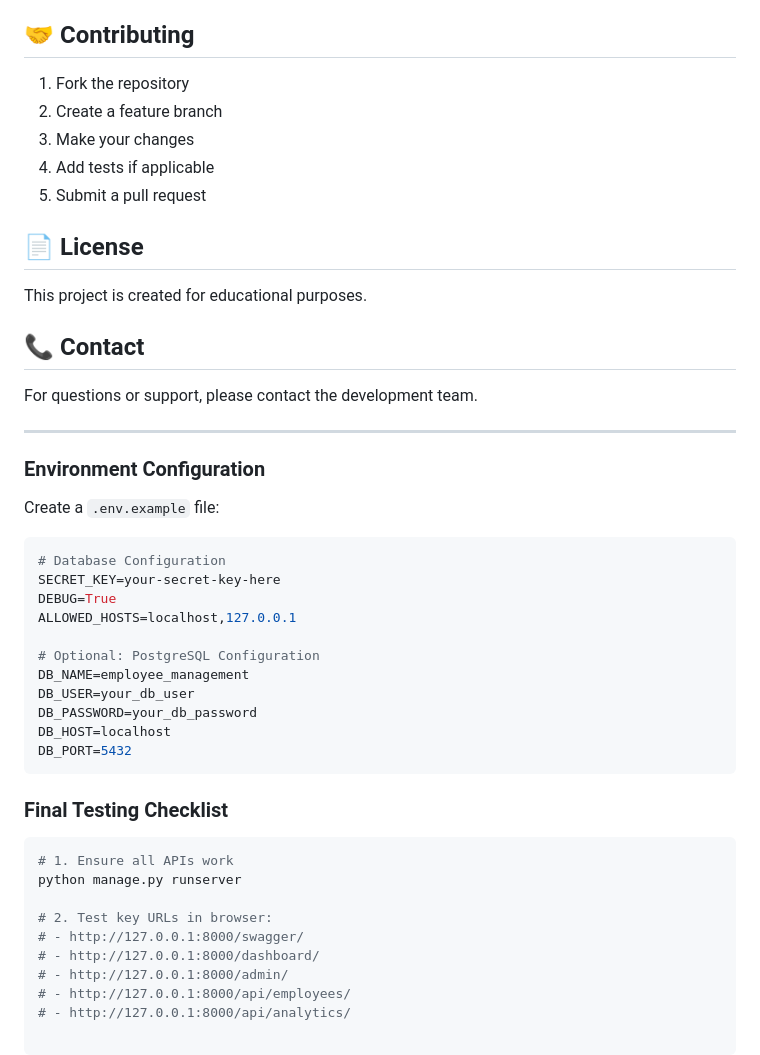
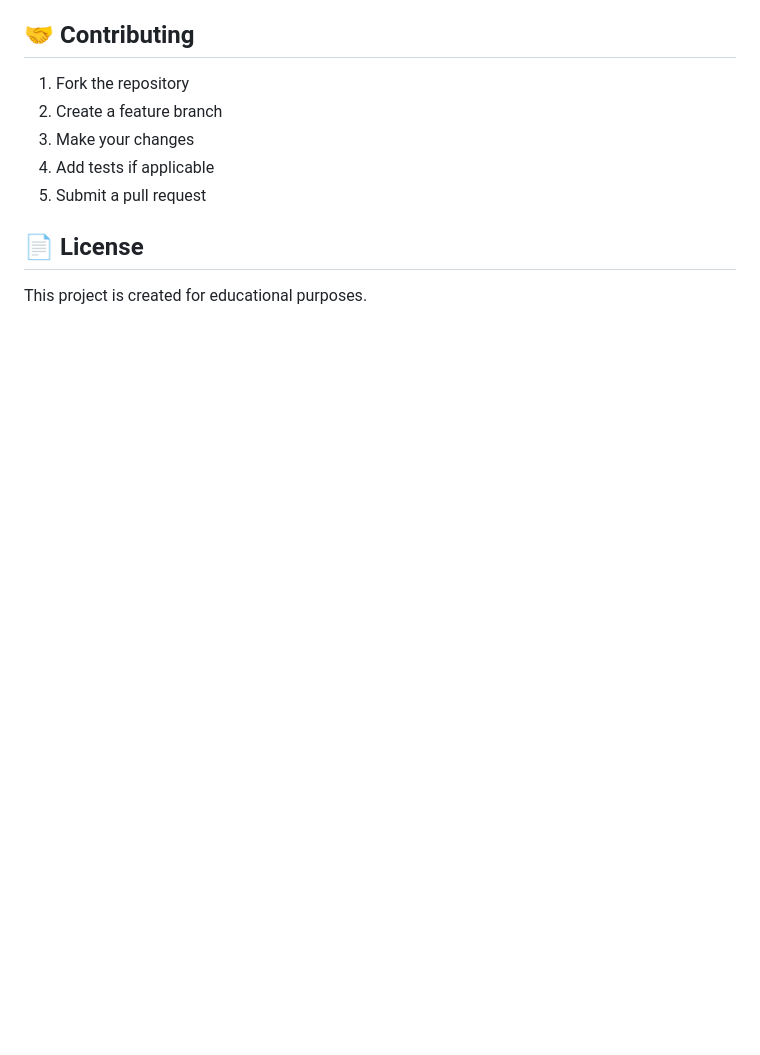
Before and after one commit to JOBEBOLDER/employee_project, a Markdown page: README.md, the part around the change. Drawn GitHub-style; blank space fills up the shorter version.

Commit message:
comments

````diff
--- a/README.md
+++ b/README.md
@@ -248,40 +248,3 @@ python manage.py runserver
 ## 📄 License
 
 This project is created for educational purposes.
-
-## 📞 Contact
-
-For questions or support, please contact the development team.
-
----
-
-### Environment Configuration
-
-Create a `.env.example` file:
-
-```env
-# Database Configuration
-SECRET_KEY=your-secret-key-here
-DEBUG=True
-ALLOWED_HOSTS=localhost,127.0.0.1
-
-# Optional: PostgreSQL Configuration
-DB_NAME=employee_management
-DB_USER=your_db_user
-DB_PASSWORD=your_db_password
-DB_HOST=localhost
-DB_PORT=5432
-```
-
-### Final Testing Checklist
-
-```bash
-# 1. Ensure all APIs work
-python manage.py runserver
-
-# 2. Test key URLs in browser:
-# - http://127.0.0.1:8000/swagger/
-# - http://127.0.0.1:8000/dashboard/
-# - http://127.0.0.1:8000/admin/
-# - http://127.0.0.1:8000/api/employees/
-# - http://127.0.0.1:8000/api/analytics/
````
